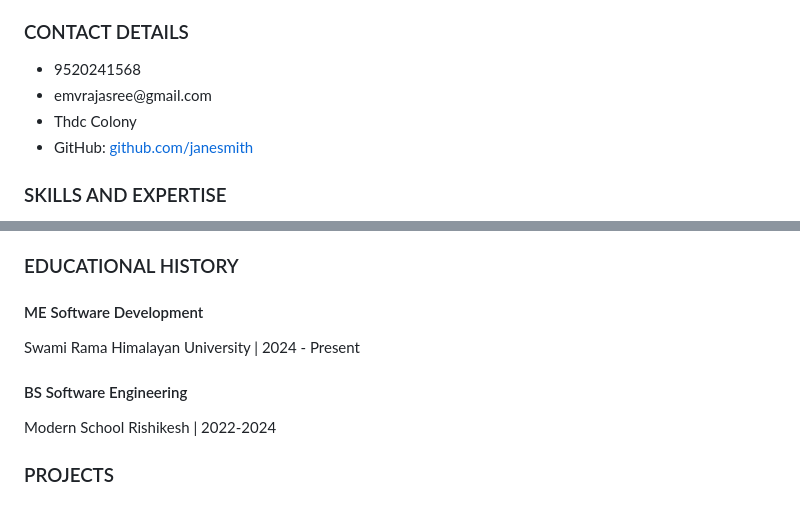
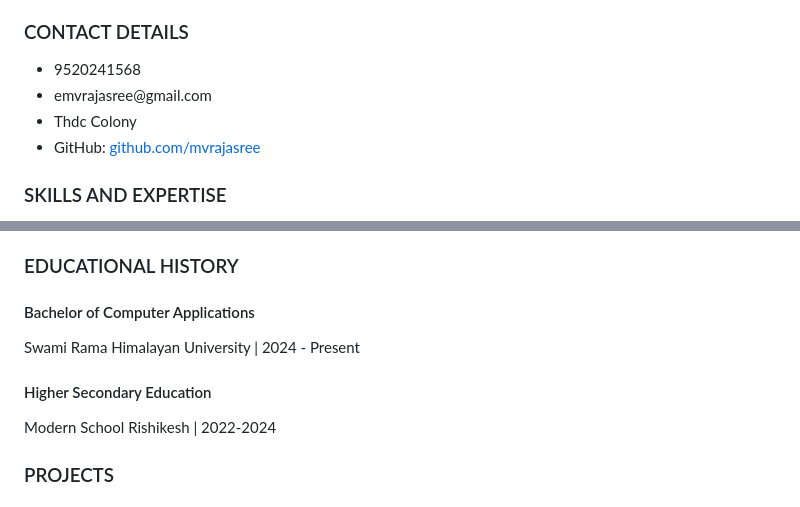
Before and after one commit to mvrajasree/Resume-M.V.Rajasree, a Markdown page: README.md, 2 parts joined by grey strips. Rendered like a GitHub page.

```diff
--- a/README.md
+++ b/README.md
@@ -50,8 +50,8 @@ Created with CodeSandbox <br>
                 <li>Thdc Colony</li>
                 <li>
                   GitHub:
-                  <a href="https://github.com/janesmith" target="_blank"
-                    >github.com/janesmith</a
+                  <a href="https://github.com/mvrajasree" target="_blank"
+                    >github.com/mvrajasree</a
                   >
                 </li>
               </ul>
@@ -92,11 +92,11 @@ Created with CodeSandbox <br>
             <section class="section">
               <h3>EDUCATIONAL HISTORY</h3>
               <div class="education-item">
-                <h4>ME Software Development</h4>
+                <h4>Bachelor of Computer Applications</h4>
                 <p>Swami Rama Himalayan University | 2024 - Present</p>
               </div>
               <div class="education-item">
-                <h4>BS Software Engineering</h4>
+                <h4>Higher Secondary Education</h4>
                 <p>Modern School Rishikesh | 2022-2024</p>
               </div>
             </section>
```
